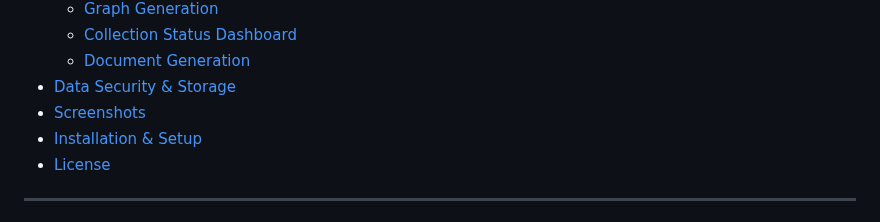
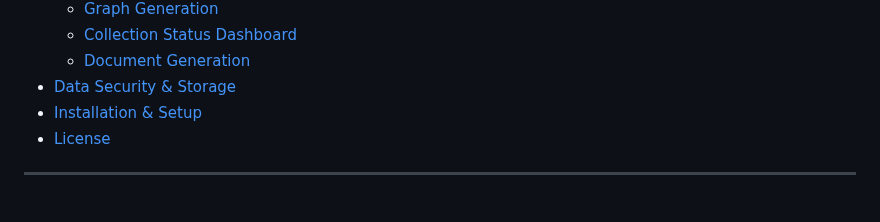
Before and after one commit to sajitheranda/medical_data_collector, a Markdown page: README.md, the part around the change. Rendered like a GitHub page.

```diff
--- a/README.md
+++ b/README.md
@@ -18,7 +18,6 @@ The Child Malnutrition Management Application is a mobile tool specifically desi
   - [Collection Status Dashboard](#collection-status-dashboard)
   - [Document Generation](#document-generation)
 - [Data Security & Storage](#data-security--storage)
-- [Screenshots](#screenshots)
 - [Installation & Setup](#installation--setup)
 - [License](#license)
 
```
